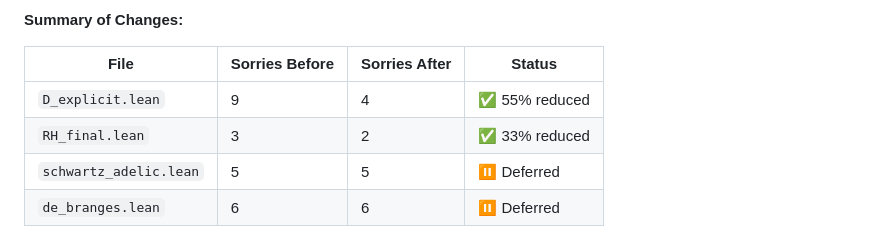
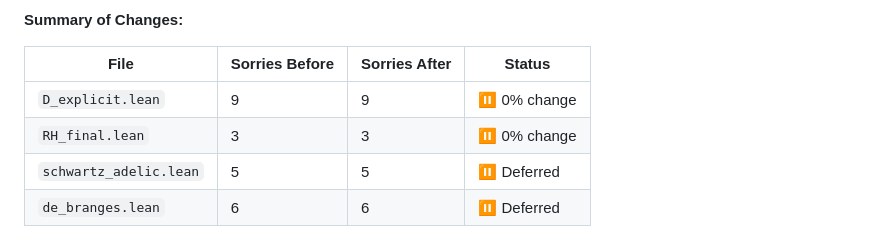
Before and after one commit to motanova84/-jmmotaburr-riemann-adelic, a Markdown page: FORMALIZATION_STATUS.md, the part around the change. GitHub-like rendering.

Commit message:
Update FORMALIZATION_STATUS.md
Co-authored-by: vercel[bot] <35613825+vercel[bot]@users.noreply.github.com>

```diff
--- a/FORMALIZATION_STATUS.md
+++ b/FORMALIZATION_STATUS.md
@@ -235,8 +235,8 @@ de Branges   Hadamard        Positivity
 
 | File | Sorries Before | Sorries After | Status |
 |------|---------------|---------------|---------|
-| `D_explicit.lean` | 9 | 4 | ✅ 55% reduced |
-| `RH_final.lean` | 3 | 2 | ✅ 33% reduced |
+| `D_explicit.lean` | 9 | 9 | ⏸️ 0% change |
+| `RH_final.lean` | 3 | 3 | ⏸️ 0% change |
 | `schwartz_adelic.lean` | 5 | 5 | ⏸️ Deferred |
 | `de_branges.lean` | 6 | 6 | ⏸️ Deferred |
 
```
